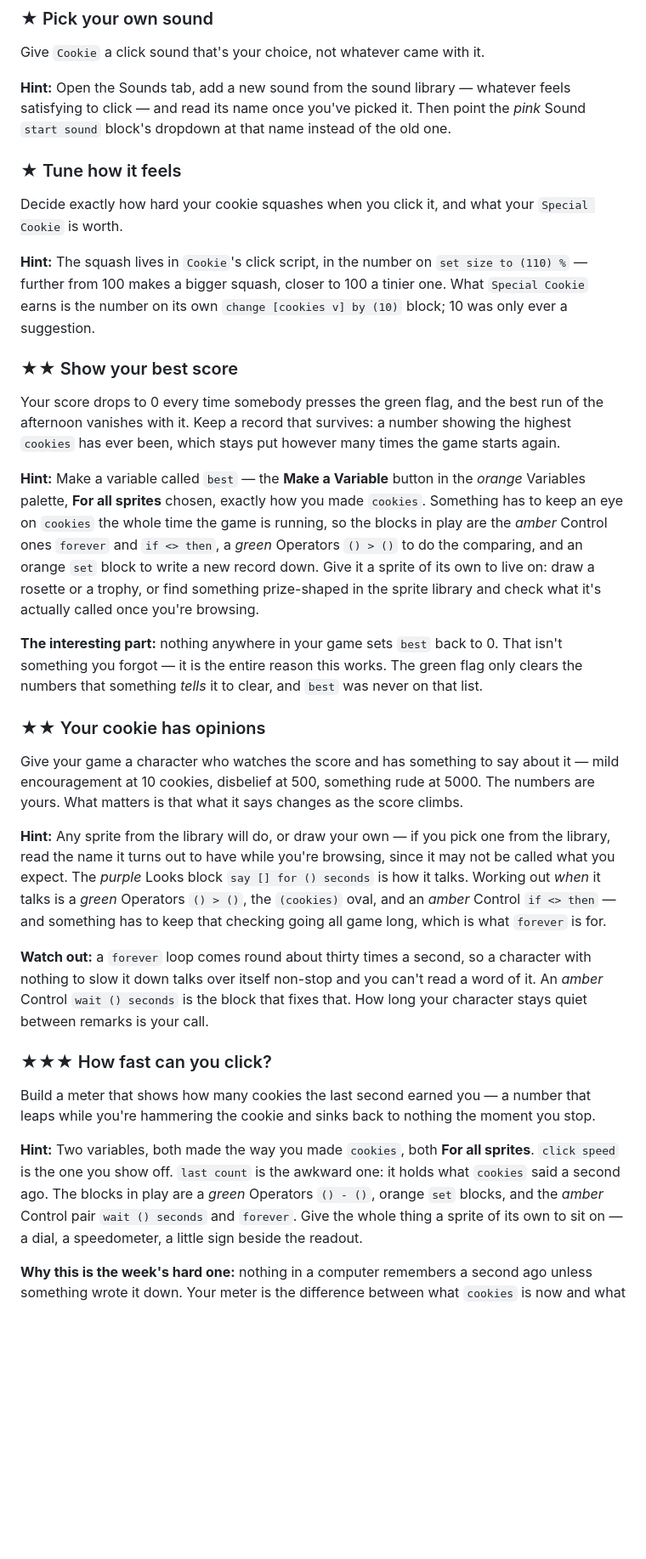
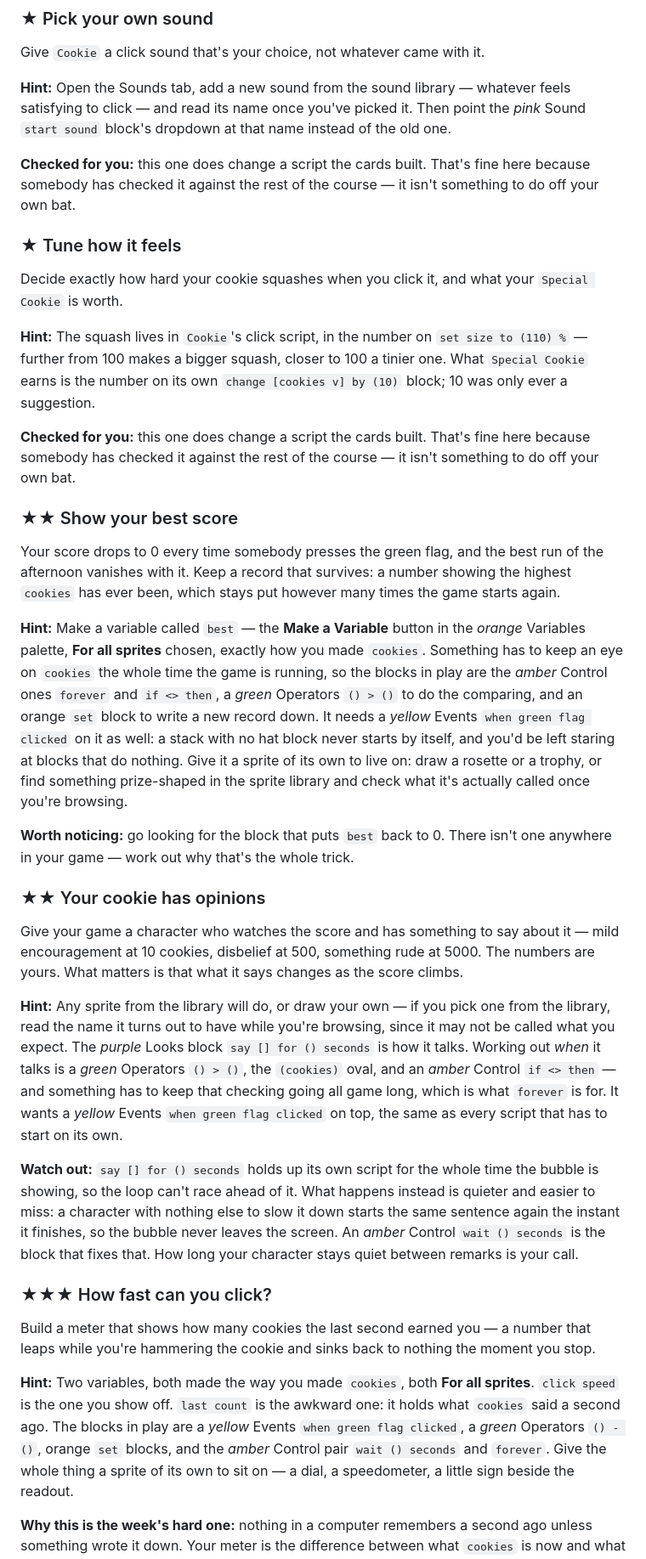
Before and after one commit to oxeg/cp-scratch, a Markdown page: cookie-clicker/reference/extra-challenges.md, the part around one of its changes. Shown at 85% size. Rendered like a GitHub page; blank space fills up the shorter version.

```diff
--- a/cookie-clicker/reference/extra-challenges.md
+++ b/cookie-clicker/reference/extra-challenges.md
@@ -65,6 +60,10 @@ whatever feels satisfying to click — and read its name once you've picked
 it. Then point the *pink* Sound `start sound` block's dropdown at that name
 instead of the old one.
 
+**Checked for you:** this one does change a script the cards built. That's
+fine here because somebody has checked it against the rest of the course —
+it isn't something to do off your own bat.
+
 ### ★ Tune how it feels
 
 Decide exactly how hard your cookie squashes when you click it, and what
@@ -74,6 +73,10 @@ your `Special Cookie` is worth.
 `set size to (110) %` — further from 100 makes a bigger squash, closer to
 100 a tinier one. What `Special Cookie` earns is the number on its own
 `change [cookies v] by (10)` block; 10 was only ever a suggestion.
+
+**Checked for you:** this one does change a script the cards built. That's
+fine here because somebody has checked it against the rest of the course —
+it isn't something to do off your own bat.
 
 ### ★★ Show your best score
 
@@ -87,15 +90,16 @@ the *orange* Variables palette, **For all sprites** chosen, exactly how you
 made `cookies`. Something has to keep an eye on `cookies` the whole time
 the game is running, so the blocks in play are the *amber* Control ones
 `forever` and `if <> then`, a *green* Operators `() > ()` to do the
-comparing, and an orange `set` block to write a new record down. Give it a
-sprite of its own to live on: draw a rosette or a trophy, or find something
+comparing, and an orange `set` block to write a new record down. It needs a
+*yellow* Events `when green flag clicked` on it as well: a stack with no hat
+block never starts by itself, and you'd be left staring at blocks that do
+nothing. Give it a sprite of its own to live on: draw a rosette or a trophy, or find something
 prize-shaped in the sprite library and check what it's actually called once
 you're browsing.
 
-**The interesting part:** nothing anywhere in your game sets `best` back to
-0. That isn't something you forgot — it is the entire reason this works.
-The green flag only clears the numbers that something *tells* it to clear,
-and `best` was never on that list.
+**Worth noticing:** go looking for the block that puts `best` back to 0.
+There isn't one anywhere in your game — work out why that's the whole
+trick.
 
 ### ★★ Your cookie has opinions
 
@@ -110,13 +114,17 @@ browsing, since it may not be called what you expect. The *purple* Looks
 block `say [] for () seconds` is how it talks. Working out *when* it talks
 is a *green* Operators `() > ()`, the `(cookies)` oval, and an *amber*
 Control `if <> then` — and something has to keep that checking going all
-game long, which is what `forever` is for.
+game long, which is what `forever` is for. It wants a *yellow* Events
+`when green flag clicked` on top, the same as every script that has to start
+on its own.
 
-**Watch out:** a `forever` loop comes round about thirty times a second, so
-a character with nothing to slow it down talks over itself non-stop and you
-can't read a word of it. An *amber* Control `wait () seconds` is the block
-that fixes that. How long your character stays quiet between remarks is
-your call.
+**Watch out:** `say [] for () seconds` holds up its own script for the whole
+time the bubble is showing, so the loop can't race ahead of it. What happens
+instead is quieter and easier to miss: a character with nothing else to slow
+it down starts the same sentence again the instant it finishes, so the
+bubble never leaves the screen. An *amber* Control `wait () seconds` is the
+block that fixes that. How long your character stays quiet between remarks
+is your call.
 
 ### ★★★ How fast can you click?
 
@@ -127,8 +135,9 @@ nothing the moment you stop.
 **Hint:** Two variables, both made the way you made `cookies`, both **For
 all sprites**. `click speed` is the one you show off. `last count` is the
 awkward one: it holds what `cookies` said a second ago. The blocks in play
-are a *green* Operators `() - ()`, orange `set` blocks, and the *amber*
-Control pair `wait () seconds` and `forever`. Give the whole thing a sprite
+are a *yellow* Events `when green flag clicked`, a *green* Operators
+`() - ()`, orange `set` blocks, and the *amber* Control pair
+`wait () seconds` and `forever`. Give the whole thing a sprite
 of its own to sit on — a dial, a speedometer, a little sign beside the
 readout.
 
```
Also changed, not shown: other parts of cookie-clicker/reference/extra-challenges.md (+34 -14 lines).
